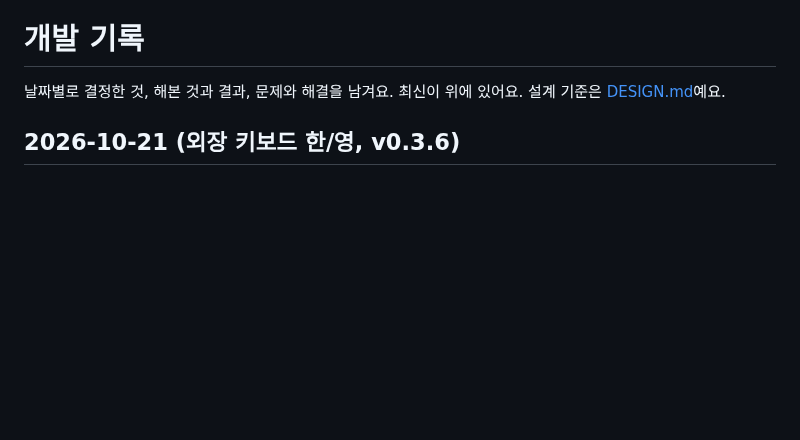
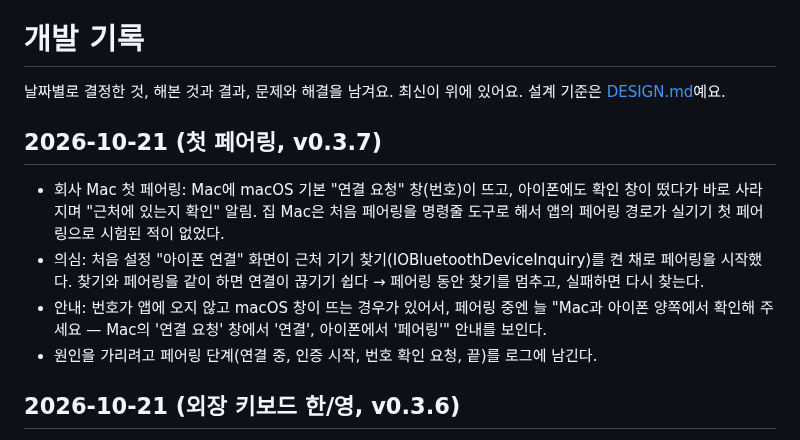
Before and after one commit to JUNG-WOOSEUNG/EdgeLink, a Markdown page: docs/DEVLOG.md, the part around the change. Rendered like a GitHub page; blank space fills up the shorter version.

```diff
--- a/docs/DEVLOG.md
+++ b/docs/DEVLOG.md
@@ -1,6 +1,13 @@
 # 개발 기록
 
 날짜별로 결정한 것, 해본 것과 결과, 문제와 해결을 남겨요. 최신이 위에 있어요. 설계 기준은 [DESIGN.md](DESIGN.md)예요.
+
+## 2026-10-21 (첫 페어링, v0.3.7)
+
+- 회사 Mac 첫 페어링: Mac에 macOS 기본 "연결 요청" 창(번호)이 뜨고, 아이폰에도 확인 창이 떴다가 바로 사라지며 "근처에 있는지 확인" 알림. 집 Mac은 처음 페어링을 명령줄 도구로 해서 앱의 페어링 경로가 실기기 첫 페어링으로 시험된 적이 없었다.
+- 의심: 처음 설정 "아이폰 연결" 화면이 근처 기기 찾기(IOBluetoothDeviceInquiry)를 켠 채로 페어링을 시작했다. 찾기와 페어링을 같이 하면 연결이 끊기기 쉽다 → 페어링 동안 찾기를 멈추고, 실패하면 다시 찾는다.
+- 안내: 번호가 앱에 오지 않고 macOS 창이 뜨는 경우가 있어서, 페어링 중엔 늘 "Mac과 아이폰 양쪽에서 확인해 주세요 — Mac의 '연결 요청' 창에서 '연결', 아이폰에서 '페어링'" 안내를 보인다.
+- 원인을 가리려고 페어링 단계(연결 중, 인증 시작, 번호 확인 요청, 끝)를 로그에 남긴다.
 
 ## 2026-10-21 (외장 키보드 한/영, v0.3.6)
 
```
Also changed, not shown: docs/screens/README.md (+1 -0 lines), docs/screens/onboarding-3-pairing-dark.png (added), docs/screens/onboarding-3-pairing.png (added), 4 other files.
